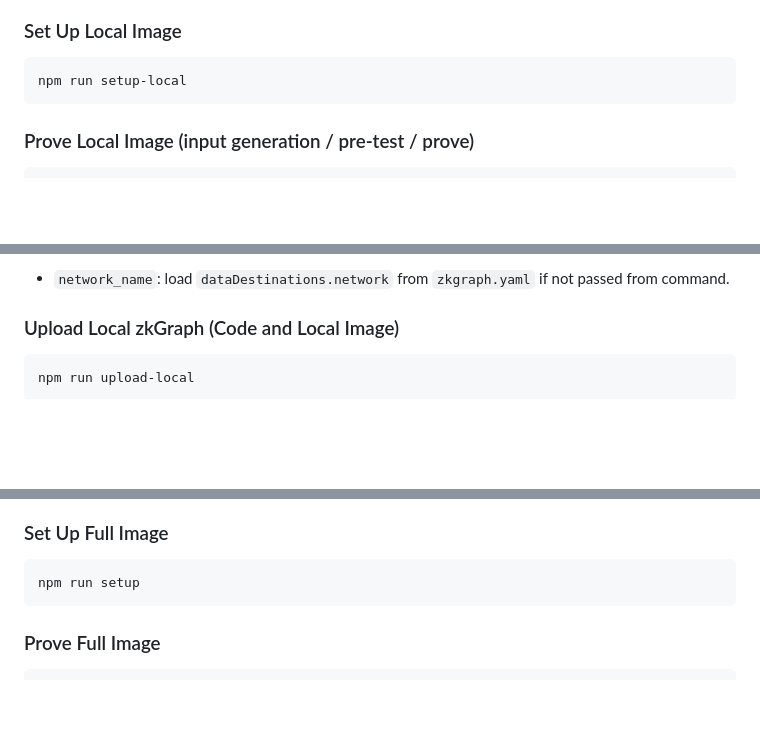
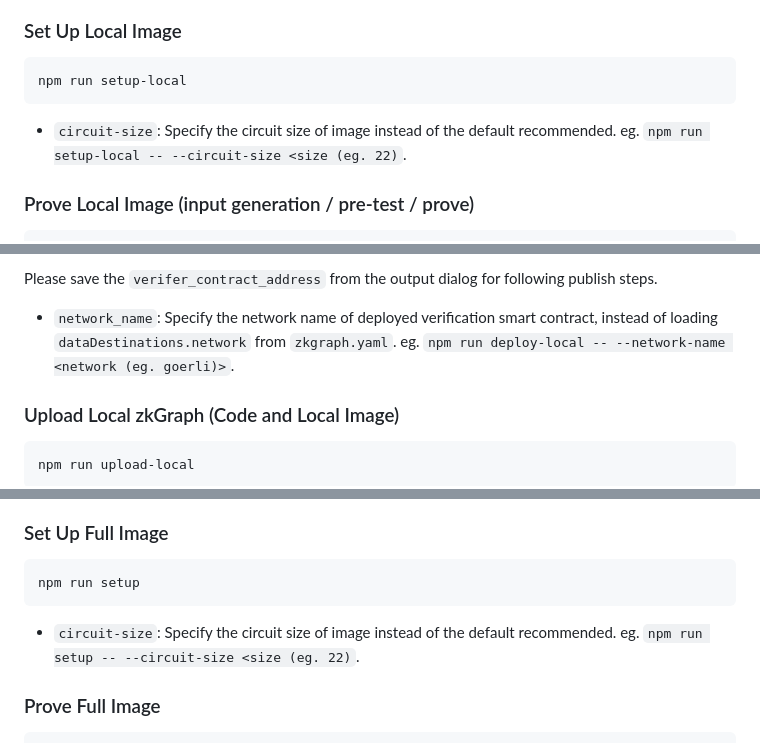
Before and after one commit to ora-io/zkgraph, a Markdown page: README.md, 3 parts joined by grey strips. Drawn GitHub-style; blank space fills up the shorter version.

Commit message:
docs(cli): update deploy and setup cli

````diff
--- a/README.md
+++ b/README.md
@@ -76,6 +76,8 @@ Please save the `ZKGRAPH_STATE_OUTPUT` string for following prove steps.
 npm run setup-local
 ```
 
+- `circuit-size`: Specify the circuit size of image instead of the default recommended. eg. `npm run setup-local -- --circuit-size <size (eg. 22)`.
+
 ### Prove Local Image (input generation / pre-test / prove)
 
 ```bash
@@ -91,6 +93,8 @@ npm run deploy-local -- <network_name (goerli / sepolia)>
 ```
 
-- `network_name`: load `dataDestinations.network` from `zkgraph.yaml` if not passed from command.
+Please save the `verifer_contract_address` from the output dialog for following publish steps.
+
+- `network_name`: Specify the network name of deployed verification smart contract, instead of loading `dataDestinations.network` from `zkgraph.yaml`. eg. `npm run deploy-local -- --network-name <network (eg. goerli)>`.
 
 ### Upload Local zkGraph (Code and Local Image)
 
@@ -115,6 +119,8 @@ npm run exec -- <block_id (eg. 69 / 0x45)>
 ```bash
 npm run setup
 ```
+
+- `circuit-size`: Specify the circuit size of image instead of the default recommended. eg. `npm run setup -- --circuit-size <size (eg. 22)`.
 
 ### Prove Full Image
 
````
Also changed, not shown: other parts of README.md (+1 -1 lines).
